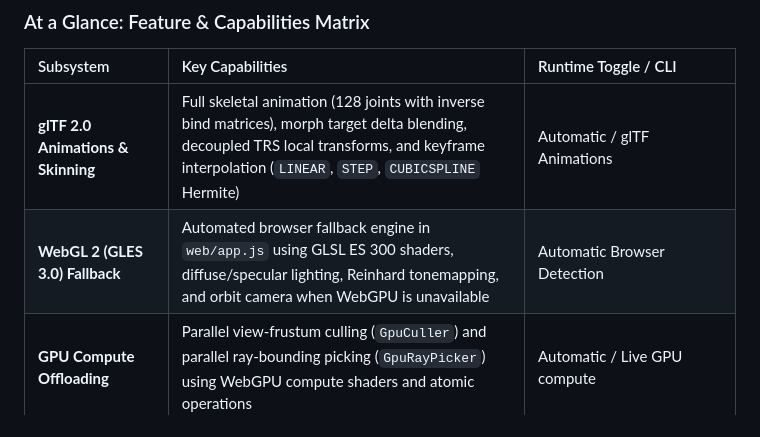
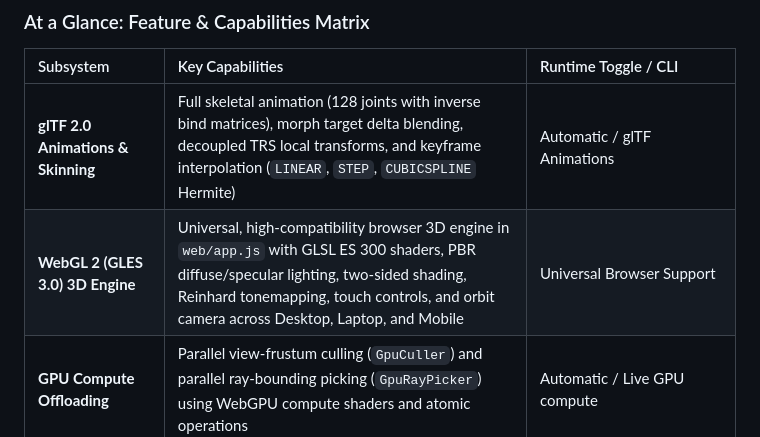
Before and after one commit to bkuolt/web-assembly-demo, a Markdown page: README.md, the part around the change. Drawn GitHub-style.

Commit message:
docs: update CHANGELOG and README with universal WebGL 2 rendering details

```diff
--- a/README.md
+++ b/README.md
@@ -23,7 +23,7 @@ Modular C++23 WebGPU & glTF 2.0/2.1 High-Performance 3D Renderer for Linux amd64
 | Subsystem | Key Capabilities | Runtime Toggle / CLI |
 | :--- | :--- | :--- |
 | **glTF 2.0 Animations & Skinning** | Full skeletal animation (128 joints with inverse bind matrices), morph target delta blending, decoupled TRS local transforms, and keyframe interpolation (`LINEAR`, `STEP`, `CUBICSPLINE` Hermite) | Automatic / glTF Animations |
-| **WebGL 2 (GLES 3.0) Fallback** | Automated browser fallback engine in `web/app.js` using GLSL ES 300 shaders, diffuse/specular lighting, Reinhard tonemapping, and orbit camera when WebGPU is unavailable | Automatic Browser Detection |
+| **WebGL 2 (GLES 3.0) 3D Engine** | Universal, high-compatibility browser 3D engine in `web/app.js` with GLSL ES 300 shaders, PBR diffuse/specular lighting, two-sided shading, Reinhard tonemapping, touch controls, and orbit camera across Desktop, Laptop, and Mobile | Universal Browser Support |
 | **GPU Compute Offloading** | Parallel view-frustum culling (`GpuCuller`) and parallel ray-bounding picking (`GpuRayPicker`) using WebGPU compute shaders and atomic operations | Automatic / Live GPU compute |
 | **RAM & VRAM Telemetry** | Real-time resident set size (RAM in MB) from OS kernel and atomic WebGPU VRAM buffer/texture tracking displayed on in-engine HUD | In-Engine HUD (`[O]` / `[F3]`) |
 | **PS5 DualSense Feel** | Native DualSense recognition (`0x054c`), exponential aim response curve ($mag^{2.1}$), pitch dampening ($0.70$), smooth look damping, and rumble | Auto-detected / HUD Badge |
```
Also changed, not shown: CHANGELOG.md (+18 -5 lines).
